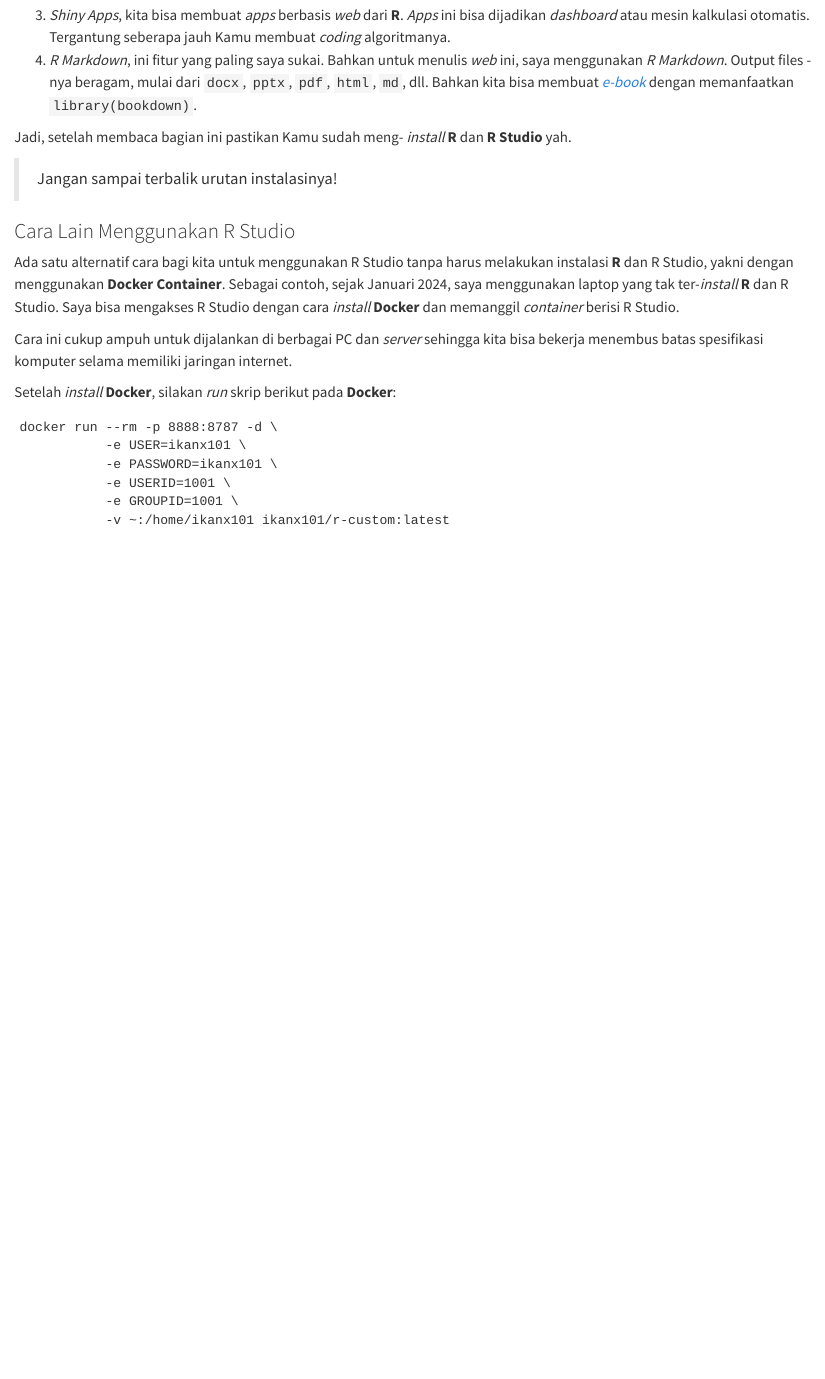
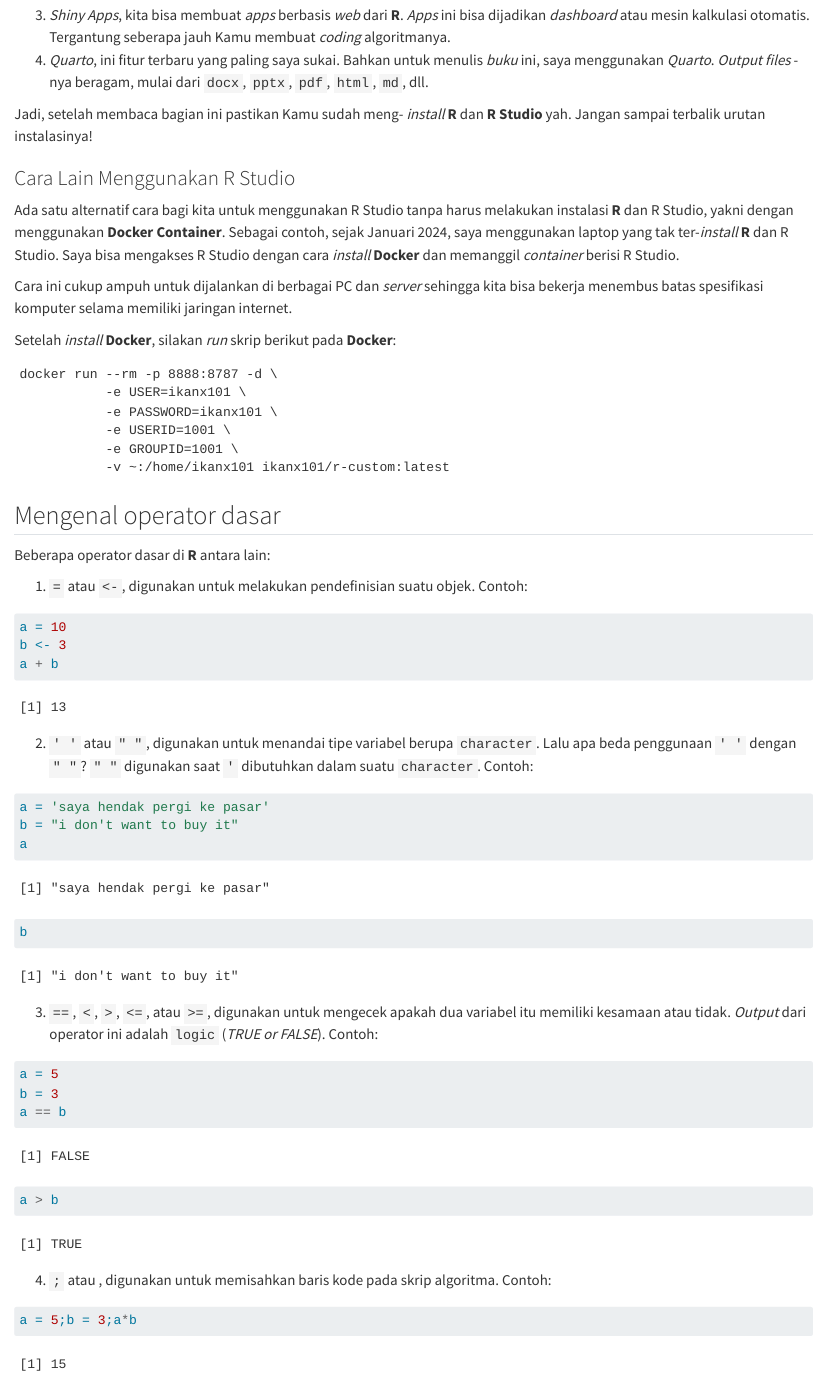
Before and after one commit to ikanx101/buku-R, a Quarto document (Buku New/bab_1.qmd): the page in a window 1100 px wide, from 3190 px down. Rendered offline with R 4.5, knitr and Pandoc in place of Quarto, with nearby package versions.

Commit message:
Update bab_1.qmd

````diff
--- a/Buku New/bab_1.qmd
+++ b/Buku New/bab_1.qmd
@@ -92,12 +92,9 @@
 ```
 
 3. _Shiny Apps_, kita bisa membuat _apps_ berbasis _web_ dari __R__. _Apps_ ini bisa dijadikan _dashboard_ atau mesin kalkulasi otomatis. Tergantung seberapa jauh Kamu membuat _coding_ algoritmanya.
-4. _R Markdown_, ini fitur yang paling saya sukai. Bahkan untuk menulis _web_ ini, saya menggunakan _R Markdown_. Output files -nya beragam, mulai dari `docx`, `pptx`, `pdf`, `html`, `md`, dll. Bahkan kita bisa membuat [_e-book_](https://bookdown.org/) dengan memanfaatkan `library(bookdown)`.
+4. _Quarto_, ini fitur terbaru yang paling saya sukai. Bahkan untuk menulis _buku_ ini, saya menggunakan _Quarto_. _Output files_ -nya beragam, mulai dari `docx`, `pptx`, `pdf`, `html`, `md`, dll.
 
-Jadi, setelah membaca bagian ini pastikan Kamu sudah meng- _install_ __R__ dan __R Studio__ yah.
-
-> Jangan sampai terbalik urutan instalasinya!
-
+Jadi, setelah membaca bagian ini pastikan Kamu sudah meng- _install_ __R__ dan __R Studio__ yah. Jangan sampai terbalik urutan instalasinya!
 
 ### Cara Lain Menggunakan R Studio
 
@@ -115,3 +112,39 @@
            -e GROUPID=1001 \
            -v ~:/home/ikanx101 ikanx101/r-custom:latest
 ```
+
+## Mengenal operator dasar
+
+Beberapa operator dasar di __R__ antara lain:
+
+1. `=` atau `<-`, digunakan untuk melakukan pendefinisian suatu objek. Contoh:
+
+```{r}
+a = 10
+b <- 3
+a + b
+```
+
+2. `' '` atau `" "`, digunakan untuk menandai tipe variabel berupa `character`. Lalu apa beda penggunaan `' '` dengan `" "`? `" "` digunakan saat `'` dibutuhkan dalam suatu `character`. Contoh:
+
+```{r}
+a = 'saya hendak pergi ke pasar'
+b = "i don't want to buy it"
+a
+b
+```
+
+3. `==`, `<`, `>`, `<=`, atau `>=`, digunakan untuk mengecek apakah dua variabel itu memiliki kesamaan atau tidak. _Output_ dari operator ini adalah `logic` (_TRUE or FALSE_). Contoh:
+
+```{r}
+a = 5
+b = 3
+a == b
+a > b
+```
+
+4. `;` atau _<enter>_, digunakan untuk memisahkan baris kode pada skrip algoritma. Contoh:
+
+```{r}
+a = 5;b = 3;a*b
+```
````
